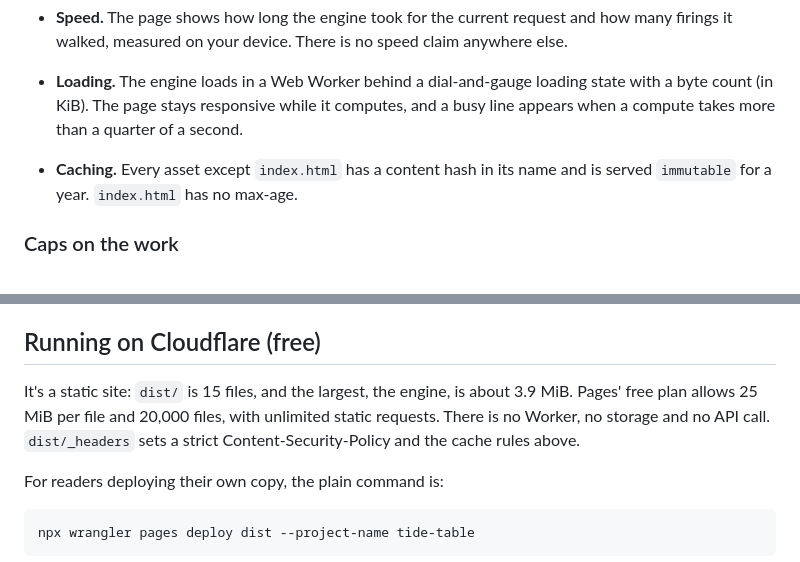
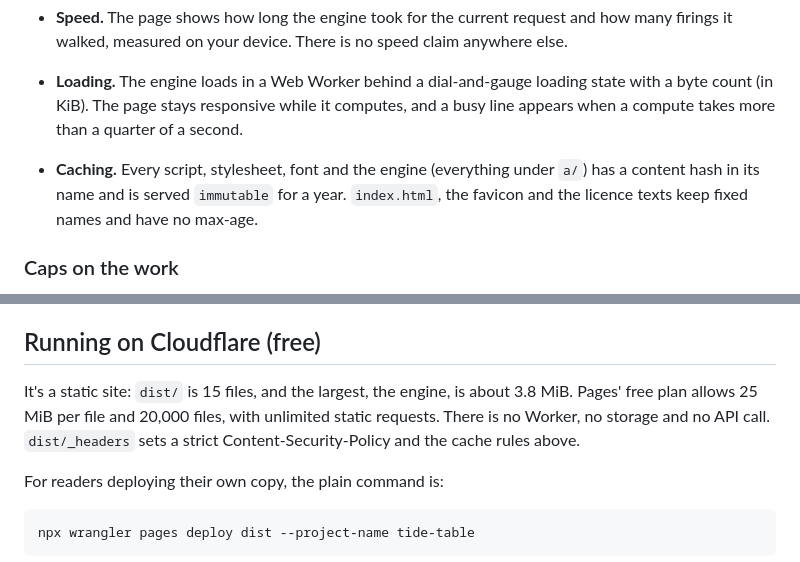
Before and after one commit to ramenprotokol/tide-table, a Markdown page: README.md, 2 parts joined by grey strips. GitHub-like rendering.

Commit message:
README: say exactly which files are hashed and cached, and the engine's size
The favicon and the licence texts are not content-hashed (they are served
with no max-age, which is safe), and 4,017,082 bytes is 3.8 MiB, not 3.9.

Co-Authored-By: Claude Opus 5.5 <noreply@anthropic.com>

```diff
--- a/README.md
+++ b/README.md
@@ -108,7 +108,7 @@ With the slim tz data that `time/tzdata` embeds, Go 1.26.4's `Time.ZoneBounds` r
   The build is reproducible (`-trimpath -buildvcs=false`): a fresh clone with the same Go version produced the same bytes and the same hashed name. Your host decides the compression. The colophon on the page reports what actually came over the network on your visit, read from the browser's resource timing.
 - **Speed.** The page shows how long the engine took for the current request and how many firings it walked, measured on your device. There is no speed claim anywhere else.
 - **Loading.** The engine loads in a Web Worker behind a dial-and-gauge loading state with a byte count (in KiB). The page stays responsive while it computes, and a busy line appears when a compute takes more than a quarter of a second.
-- **Caching.** Every asset except `index.html` has a content hash in its name and is served `immutable` for a year. `index.html` has no max-age.
+- **Caching.** Every script, stylesheet, font and the engine (everything under `a/`) has a content hash in its name and is served `immutable` for a year. `index.html`, the favicon and the licence texts keep fixed names and have no max-age.
 
 ### Caps on the work
 
@@ -144,7 +144,7 @@ npm run serve     # serve dist/ on a free local port, with the production header
 
 ## Running on Cloudflare (free)
 
-It's a static site: `dist/` is 15 files, and the largest, the engine, is about 3.9 MiB. Pages' free plan allows 25 MiB per file and 20,000 files, with unlimited static requests. There is no Worker, no storage and no API call. `dist/_headers` sets a strict Content-Security-Policy and the cache rules above.
+It's a static site: `dist/` is 15 files, and the largest, the engine, is about 3.8 MiB. Pages' free plan allows 25 MiB per file and 20,000 files, with unlimited static requests. There is no Worker, no storage and no API call. `dist/_headers` sets a strict Content-Security-Policy and the cache rules above.
 
 For readers deploying their own copy, the plain command is:
 
```
